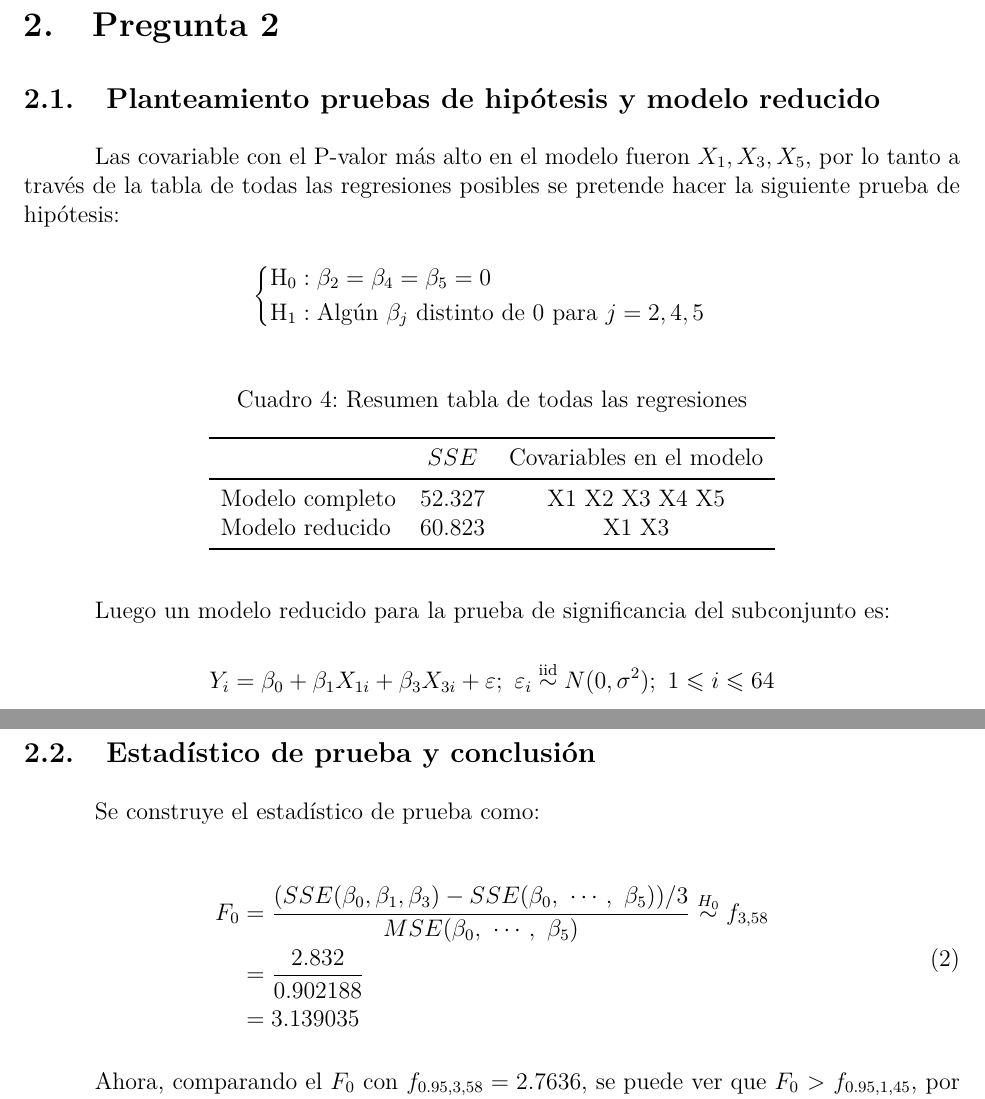
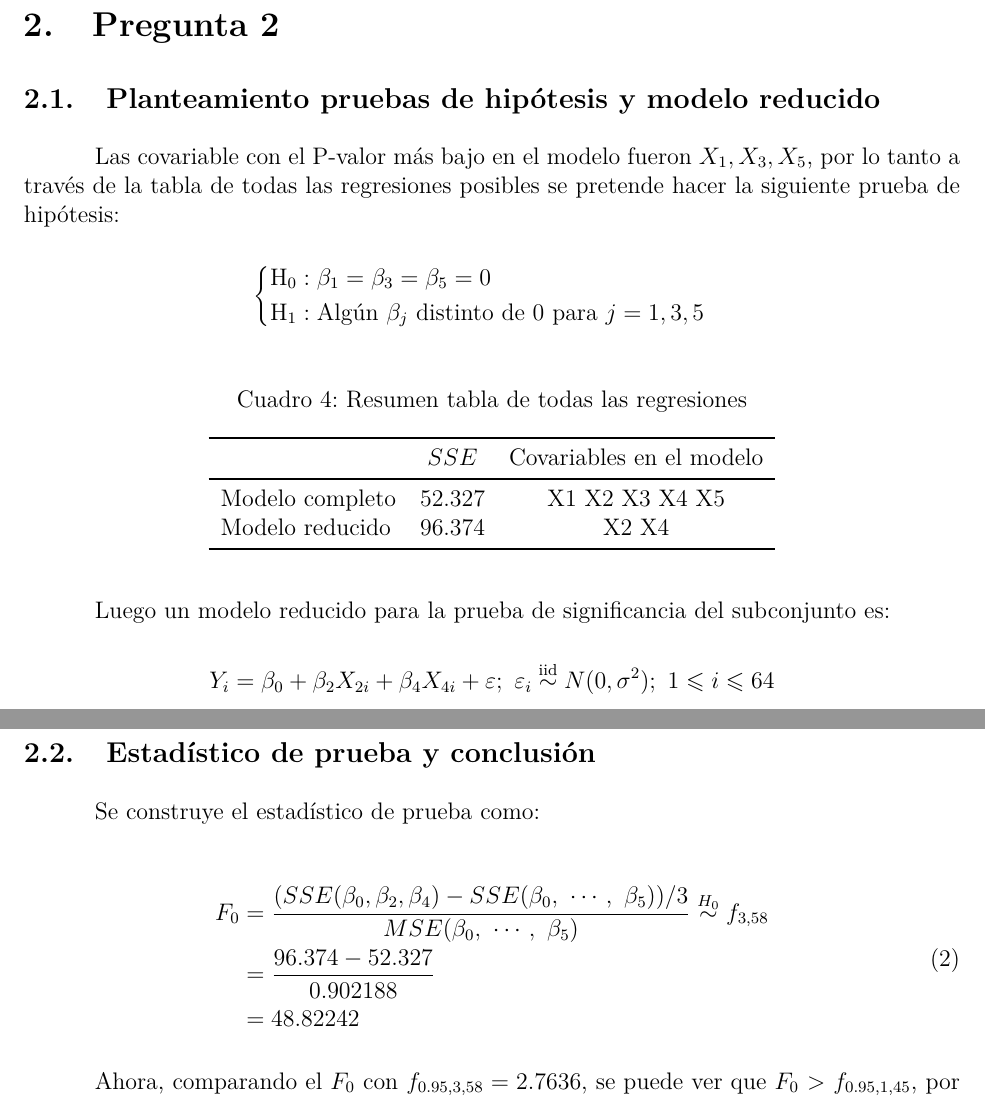
Before and after one commit to dgilrua/Trabajo_1_estadistica, an R Markdown document (Trabajo.Rmd): two parts of pages 6 and 7 of 13, joined at a grey line, cut so that both start at the same text. The pictures show the output file Trabajo.pdf that the author committed with the source.

Commit message:
correccion punto 2

````diff
--- a/Trabajo.Rmd
+++ b/Trabajo.Rmd
@@ -133,13 +133,13 @@ El  modelo tiene un coeficiente de determinación múltiple $R^2 = 0.6012423$, l
 \section{Pregunta 2}
 \subsection{Planteamiento pruebas de hipótesis  y modelo reducido}
 
-Las covariable con el P-valor más alto en el modelo fueron $X_1, X_3, X_5$, por lo tanto a través de la tabla de todas las regresiones posibles se pretende hacer la siguiente prueba de hipótesis:
+Las covariable con el P-valor más bajo en el modelo fueron $X_1, X_3, X_5$, por lo tanto a través de la tabla de todas las regresiones posibles se pretende hacer la siguiente prueba de hipótesis:
 
 $$
 \begin{cases}
 \begin{aligned}
-\text{H}_0&: \beta_2 =\beta_4 = \beta_5 = 0\\
-\text{H}_1&: \text{Algún } \beta_j \text{ distinto de 0 para } j=2, 4, 5
+\text{H}_0&: \beta_1 =\beta_3 = \beta_5 = 0\\
+\text{H}_1&: \text{Algún } \beta_j \text{ distinto de 0 para } j=1, 3, 5
 \end{aligned}
 \end{cases}
 $$
@@ -154,15 +154,15 @@ todas.regresiones %>%
 ```
 Luego un modelo reducido para la prueba de significancia del subconjunto es:
 
-$$Y_i = \beta_0 + \beta_1 X_{1i} + \beta_3 X_{3i} + \varepsilon; \ \varepsilon_i \stackrel{\text{iid}}{\sim} N(0, \sigma^2); \ 1 \leqslant i \leqslant 64$$
+$$Y_i = \beta_0 + \beta_2 X_{2i} + \beta_4 X_{4i} + \varepsilon; \ \varepsilon_i \stackrel{\text{iid}}{\sim} N(0, \sigma^2); \ 1 \leqslant i \leqslant 64$$
 \subsection{Estadístico de prueba y conclusión}
 Se construye el estadístico de prueba como:
 
 \begin{equation}
 \begin{split}
-F_0 &= \frac{(SSE(\beta_0, \beta_1, \beta_3) - SSE(\beta_0, \ \cdots, \ \beta_5))/3}{MSE(\beta_0, \ \cdots, \ \beta_5)} \stackrel{H_0}{\sim} f_{3, `r nrow(datos)-6`}\\
-&= \frac{2.832}{0.902188} \\
-&= 3.139035
+F_0 &= \frac{(SSE(\beta_0, \beta_2, \beta_4) - SSE(\beta_0, \ \cdots, \ \beta_5))/3}{MSE(\beta_0, \ \cdots, \ \beta_5)} \stackrel{H_0}{\sim} f_{3, `r nrow(datos)-6`}\\
+&= \frac{96.374-52.327}{0.902188} \\
+&= 48.82242
 \end{split}
 \end{equation}
 
````
Also changed, not shown: Trabajo.pdf, Trabajo.Rmd (2 more changed lines).
